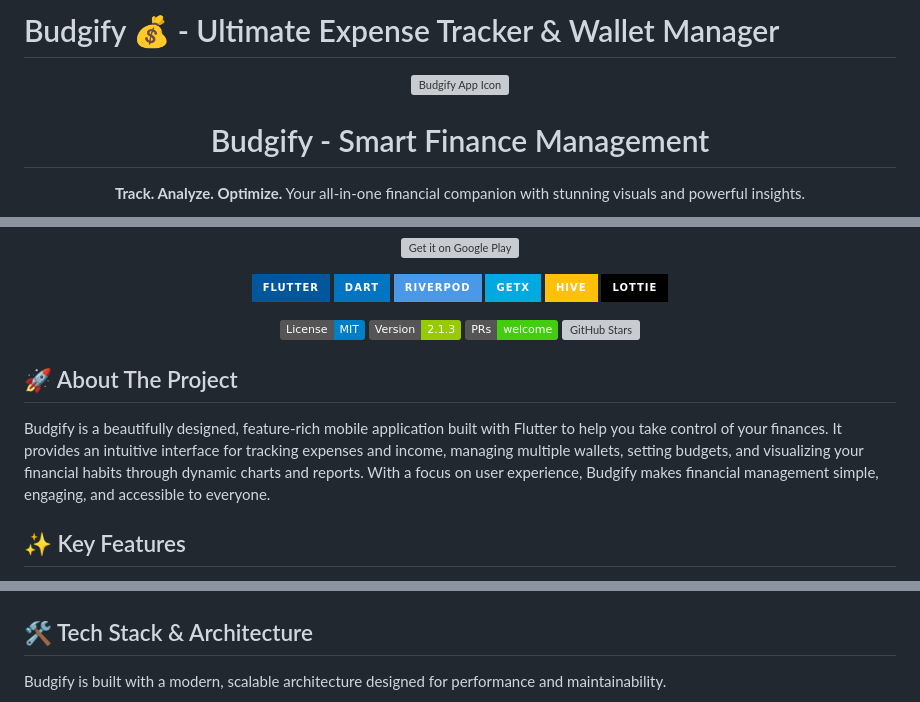
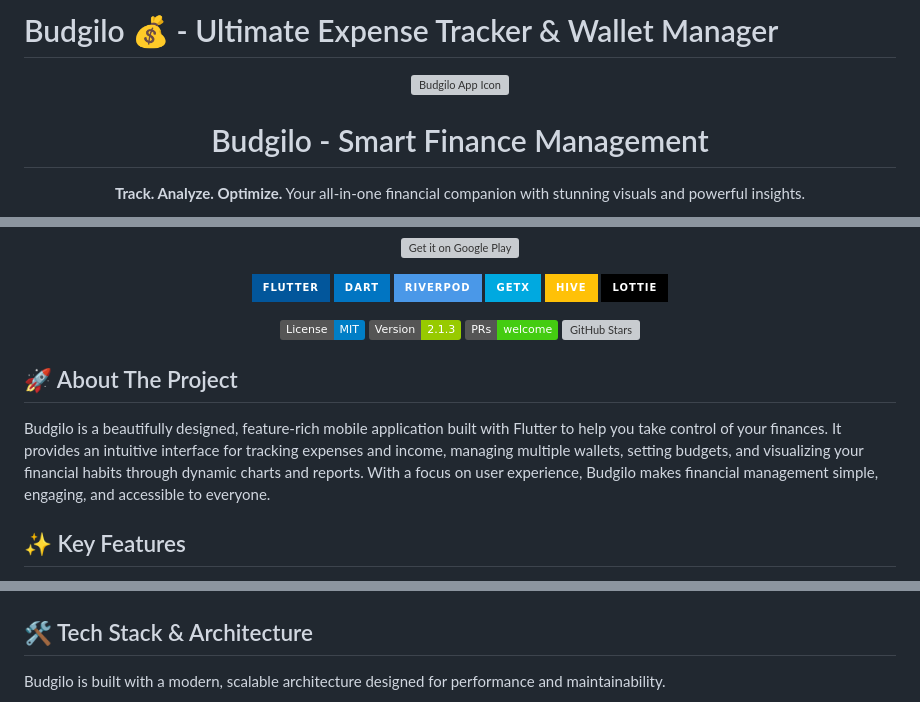
Before and after one commit to MegoABKM/Budgilo-app, a Markdown page: README.md, 3 parts joined by grey strips. GitHub-like rendering; badges without logos; grey boxes are pictures that could not be loaded.

````diff
--- a/README.md
+++ b/README.md
@@ -1,8 +1,8 @@
-# Budgify 💰 - Ultimate Expense Tracker & Wallet Manager
+# Budgilo 💰 - Ultimate Expense Tracker & Wallet Manager
 
 <p align="center">
-  <img src="https://github.com/user-attachments/assets/524fcdff-2bef-440e-a033-af144f07d70b" alt="Budgify App Icon" width="150" style="border-radius: 24px;"/>
-  <h1 align="center">Budgify - Smart Finance Management</h1>
+  <img src="https://github.com/user-attachments/assets/524fcdff-2bef-440e-a033-af144f07d70b" alt="Budgilo App Icon" width="150" style="border-radius: 24px;"/>
+  <h1 align="center">Budgilo - Smart Finance Management</h1>
   <p align="center">
     <b>Track. Analyze. Optimize.</b> Your all-in-one financial companion with stunning visuals and powerful insights.
   </p>
@@ -33,7 +34,7 @@
 
 ## 🚀 About The Project
 
-Budgify is a beautifully designed, feature-rich mobile application built with Flutter to help you take control of your finances. It provides an intuitive interface for tracking expenses and income, managing multiple wallets, setting budgets, and visualizing your financial habits through dynamic charts and reports. With a focus on user experience, Budgify makes financial management simple, engaging, and accessible to everyone.
+Budgilo is a beautifully designed, feature-rich mobile application built with Flutter to help you take control of your finances. It provides an intuitive interface for tracking expenses and income, managing multiple wallets, setting budgets, and visualizing your financial habits through dynamic charts and reports. With a focus on user experience, Budgilo makes financial management simple, engaging, and accessible to everyone.
 
 ## ✨ Key Features
 
@@ -76,7 +77,7 @@ Budgify is a beautifully designed, feature-rich mobile application built with Fl
 
 ## 🛠️ Tech Stack & Architecture
 
-Budgify is built with a modern, scalable architecture designed for performance and maintainability.
+Budgilo is built with a modern, scalable architecture designed for performance and maintainability.
 
 ```mermaid
 graph TD
````
Also changed, not shown: other parts of README.md (+26 -1 lines).
